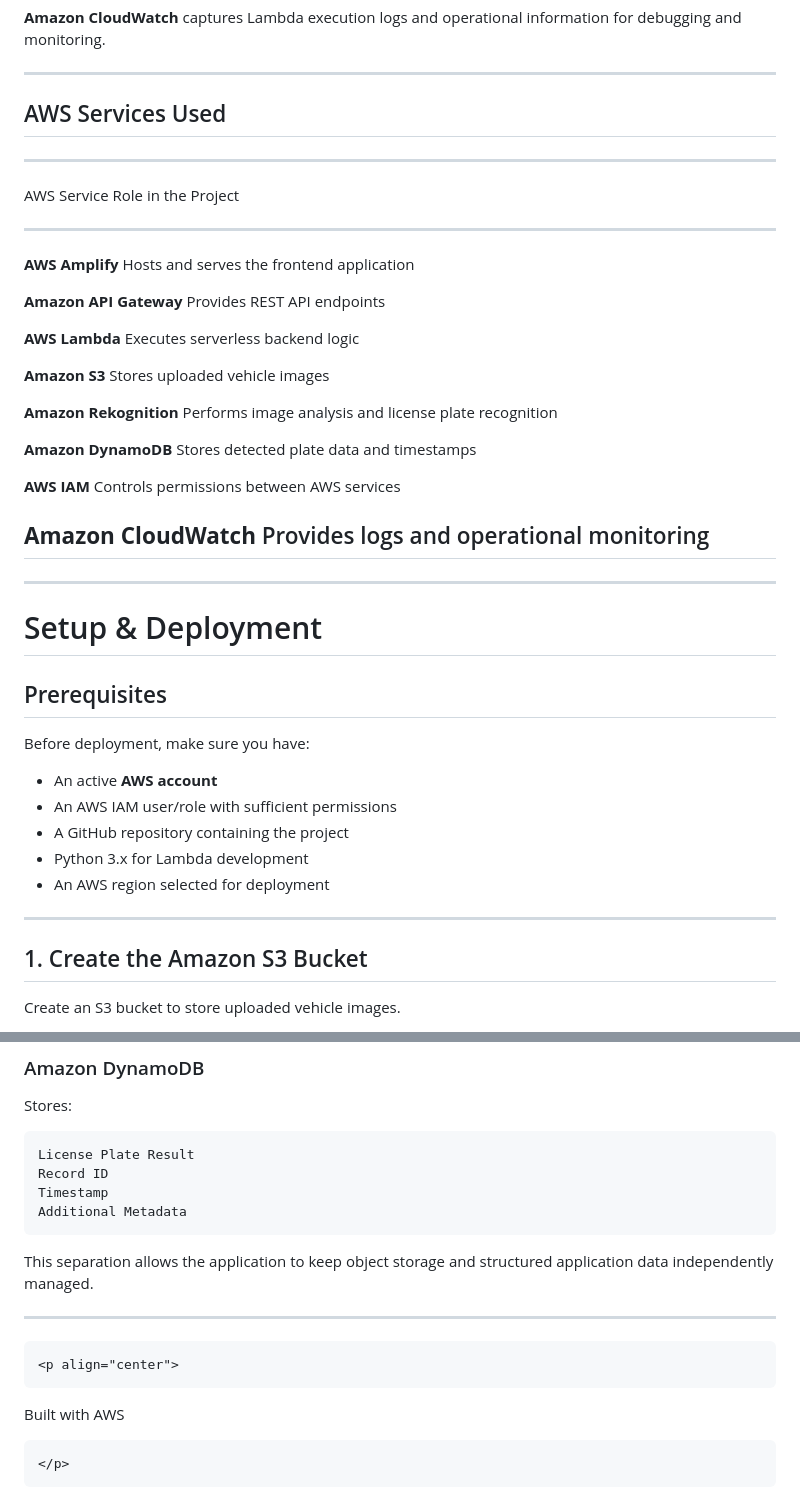
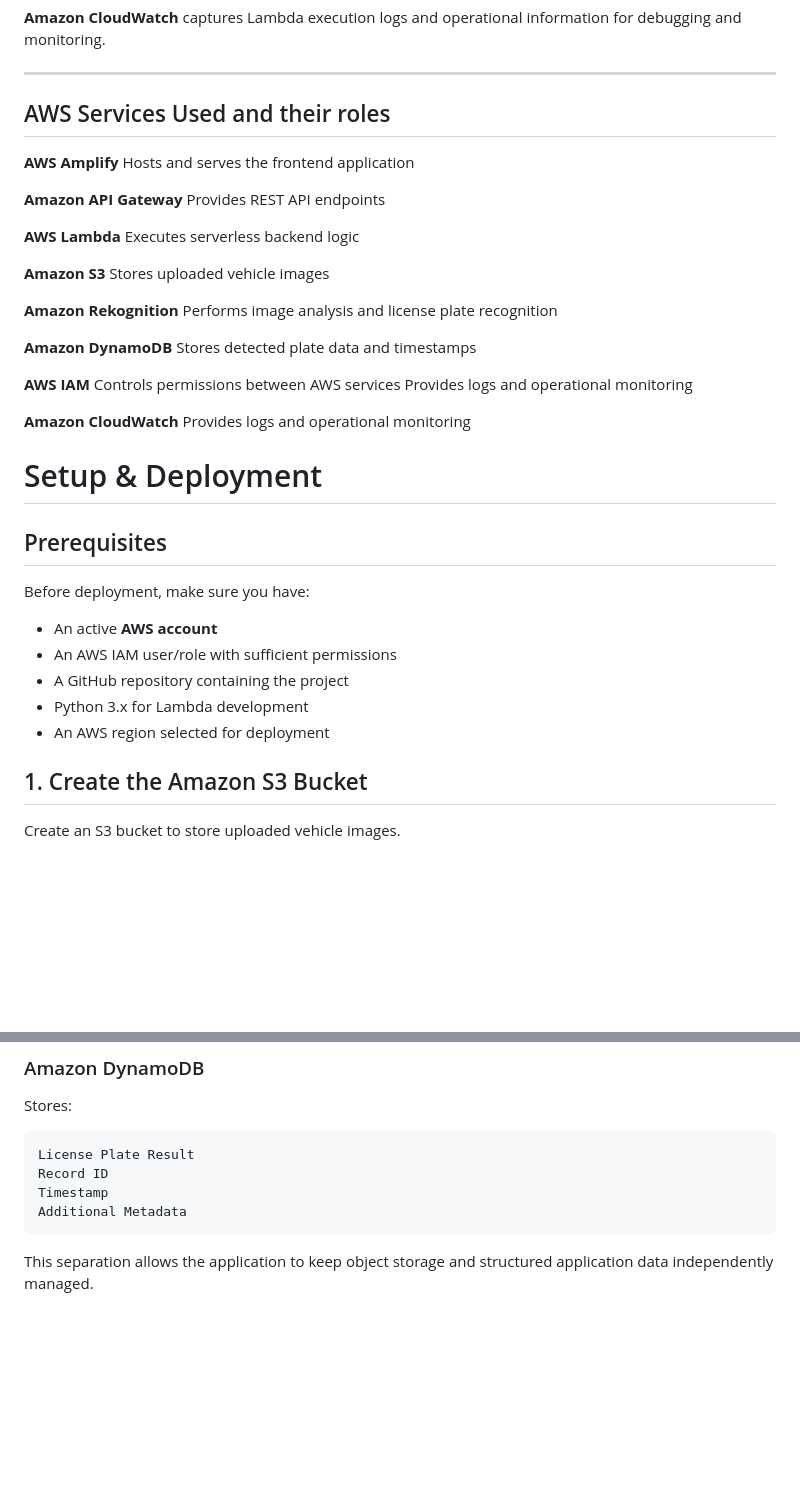
Before and after one commit to Shireenaliza/aws-license-plate-recognition, a Markdown page: README.md, 2 parts joined by grey strips. GitHub-like rendering; blank space fills up the shorter version.

````diff
--- a/README.md
+++ b/README.md
@@ -86,11 +86,8 @@ information for debugging and monitoring.
 
 ------------------------------------------------------------------------
 
-## AWS Services Used
+## AWS Services Used and their roles
 
-  -----------------------------------------------------------------------
-  AWS Service                         Role in the Project
-  ----------------------------------- -----------------------------------
   **AWS Amplify**                     Hosts and serves the frontend
                                       application
 
@@ -107,13 +104,9 @@ information for debugging and monitoring.
                                       timestamps
 
   **AWS IAM**                         Controls permissions between AWS
-                                      services
+                                      services Provides logs and operational monitoring
 
-  **Amazon CloudWatch**               Provides logs and operational
-                                      monitoring
-  -----------------------------------------------------------------------
-
-------------------------------------------------------------------------
+  **Amazon CloudWatch**               Provides logs and operational monitoring
 
 # Setup & Deployment
 
@@ -126,8 +119,6 @@ Before deployment, make sure you have:
 -   A GitHub repository containing the project
 -   Python 3.x for Lambda development
 -   An AWS region selected for deployment
-
-------------------------------------------------------------------------
 
 ## 1. Create the Amazon S3 Bucket
 
@@ -362,13 +343,3 @@ Additional Metadata
 
 This separation allows the application to keep object storage and
 structured application data independently managed.
-
-------------------------------------------------------------------------
-
-```{=html}
-<p align="center">
-```
-Built with AWS
-```{=html}
-</p>
-```
````
Also changed, not shown: other parts of README.md (+0 -10 lines).
